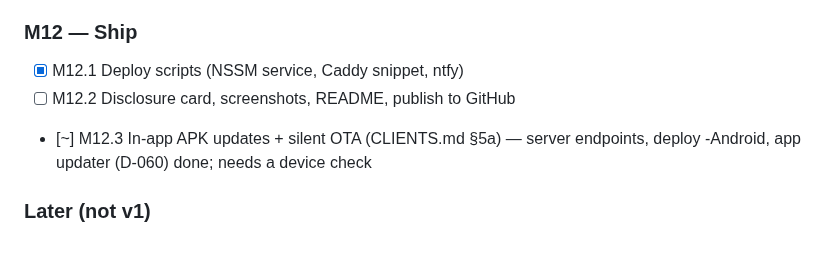
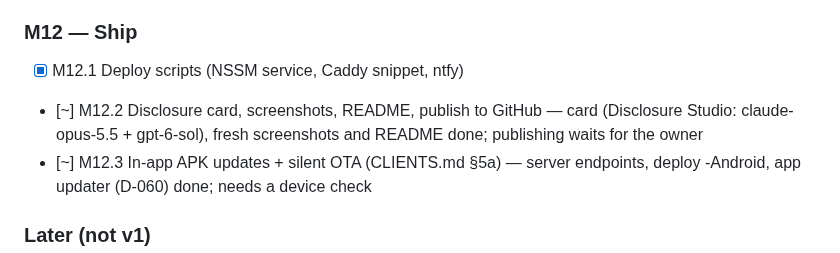
Before and after one commit to vaynealtapascine/Chorus, a Markdown page: PROGRESS.md, the part around the change. Drawn GitHub-style.

```diff
--- a/PROGRESS.md
+++ b/PROGRESS.md
@@ -146,7 +146,7 @@ Legend: `[x]` done · `[~]` in progress · `[ ]` to do · `[-]` dropped (say why
 ### M12 — Ship
 
 - [x] M12.1 Deploy scripts (NSSM service, Caddy snippet, ntfy)
-- [ ] M12.2 Disclosure card, screenshots, README, publish to GitHub
+- [~] M12.2 Disclosure card, screenshots, README, publish to GitHub — card (Disclosure Studio: claude-opus-5.5 + gpt-6-sol), fresh screenshots and README done; publishing waits for the owner
 - [~] M12.3 In-app APK updates + silent OTA (CLIENTS.md §5a) — server endpoints, deploy -Android, app updater (D-060) done; needs a device check
 
 ### Later (not v1)
```
Also changed, not shown: README.md (+19 -1 lines), assets/ai-transparency-disclosure.png (added), assets/screenshot-web-dark.png, assets/screenshot-web-light.png, 1 other file.
